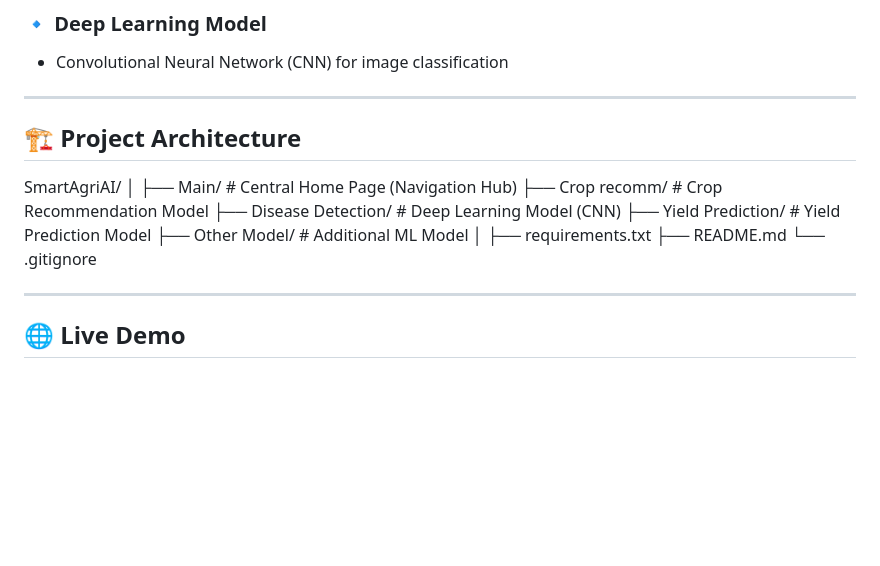
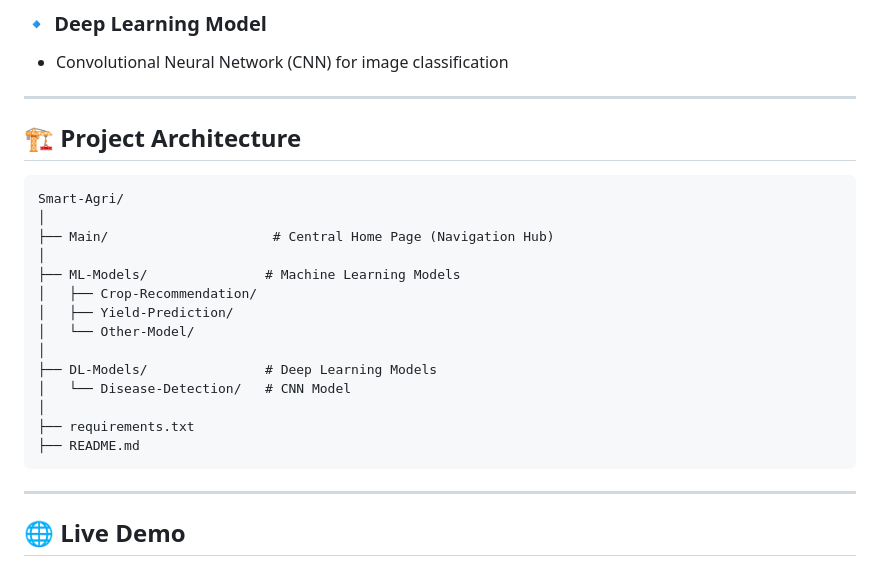
Before and after one commit to rajsirohi23/SmartAgriAI, a Markdown page: README.md, the part around the change. GitHub-like rendering; blank space fills up the shorter version.

Commit message:
Revise project architecture in README
Updated project architecture section to reflect new directory structure.

````diff
--- a/README.md
+++ b/README.md
@@ -35,21 +35,24 @@ SmartAgriAI is a centralized web platform that combines multiple AI models into
 - Convolutional Neural Network (CNN) for image classification
 
 ---
-
 ## 🏗️ Project Architecture
 
-
-SmartAgriAI/
+```
+Smart-Agri/
 │
-├── Main/                # Central Home Page (Navigation Hub)
-├── Crop recomm/         # Crop Recommendation Model
-├── Disease Detection/   # Deep Learning Model (CNN)
-├── Yield Prediction/    # Yield Prediction Model
-├── Other Model/         # Additional ML Model
+├── Main/                     # Central Home Page (Navigation Hub)
+│
+├── ML-Models/               # Machine Learning Models
+│   ├── Crop-Recommendation/
+│   ├── Yield-Prediction/
+│   └── Other-Model/
+│
+├── DL-Models/               # Deep Learning Models
+│   └── Disease-Detection/   # CNN Model
 │
 ├── requirements.txt
 ├── README.md
-└── .gitignore
+```
 
 ---
 
````
